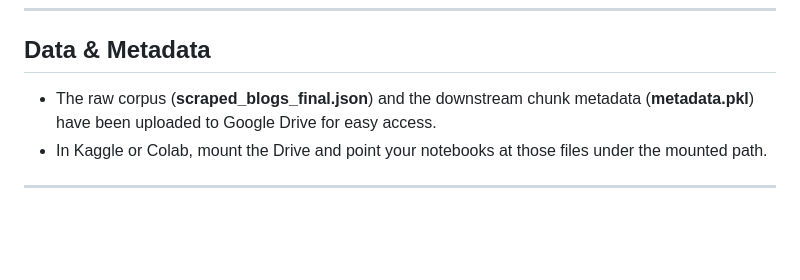
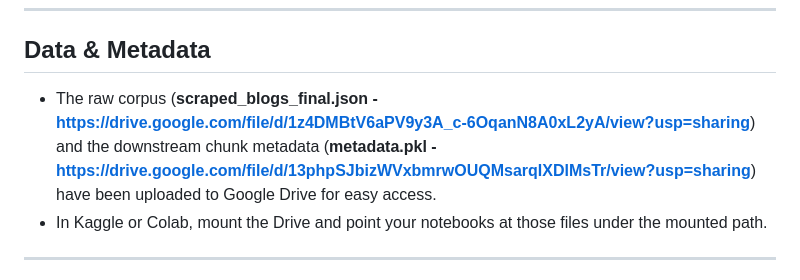
Before and after one commit to anirudha125/Blogger-Engine, a Markdown page: README.md, the part around the change. Drawn GitHub-style; blank space fills up the shorter version.

```diff
--- a/README.md
+++ b/README.md
@@ -31,7 +31,7 @@ We collected ~9 000 blog posts by automating Google searches via the Serper API
 
 ## Data & Metadata
 
-- The raw corpus (**scraped_blogs_final.json**) and the downstream chunk metadata (**metadata.pkl**) have been uploaded to Google Drive for easy access.
+- The raw corpus (**scraped_blogs_final.json - https://drive.google.com/file/d/1z4DMBtV6aPV9y3A_c-6OqanN8A0xL2yA/view?usp=sharing**) and the downstream chunk metadata (**metadata.pkl - https://drive.google.com/file/d/13phpSJbizWVxbmrwOUQMsarqIXDlMsTr/view?usp=sharing**) have been uploaded to Google Drive for easy access.
 - In Kaggle or Colab, mount the Drive and point your notebooks at those files under the mounted path.
 
 ---
```
